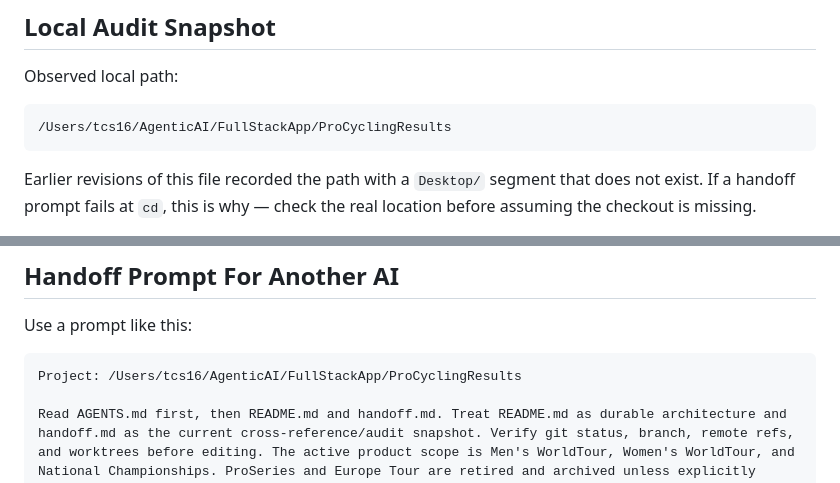
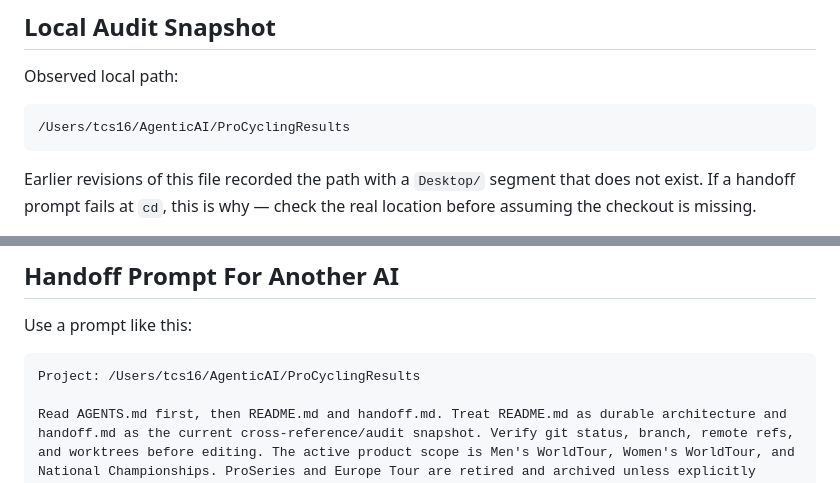
Before and after one commit to streamrD/ProCyclingResults, a Markdown page: handoff.md, 2 parts joined by grey strips. Drawn GitHub-style.

Commit message:
Point the project path docs at ~/AgenticAI/ProCyclingResults
The repo moved up one folder, out of FullStackApp.

Co-Authored-By: Claude Fable 5.1 <noreply@anthropic.com>
Claude-Session: https://claude.ai/code/session_01Mn3V6MByAJmQrQ9AcMMEDq

````diff
--- a/handoff.md
+++ b/handoff.md
@@ -32,7 +32,7 @@ The retired ProSeries and Europe Tour sections were implemented previously and r
 Observed local path:
 
 ```text
-/Users/tcs16/AgenticAI/FullStackApp/ProCyclingResults
+/Users/tcs16/AgenticAI/ProCyclingResults
 ```
 
 Earlier revisions of this file recorded the path with a `Desktop/` segment that does
@@ -869,7 +869,7 @@ Then choose the smallest relevant read path:
 Use a prompt like this:
 
 ```text
-Project: /Users/tcs16/AgenticAI/FullStackApp/ProCyclingResults
+Project: /Users/tcs16/AgenticAI/ProCyclingResults
 
 Read AGENTS.md first, then README.md and handoff.md. Treat README.md as durable architecture and handoff.md as the current cross-reference/audit snapshot. Verify git status, branch, remote refs, and worktrees before editing. The active product scope is Men's WorldTour, Women's WorldTour, and National Championships. ProSeries and Europe Tour are retired and archived unless explicitly requested. Keep changes narrow, preserve the no-dependency Node architecture, and run node -c server.js plus npm test for code changes.
 
````
Also changed, not shown: AGENTS.md (+1 -1 lines).
